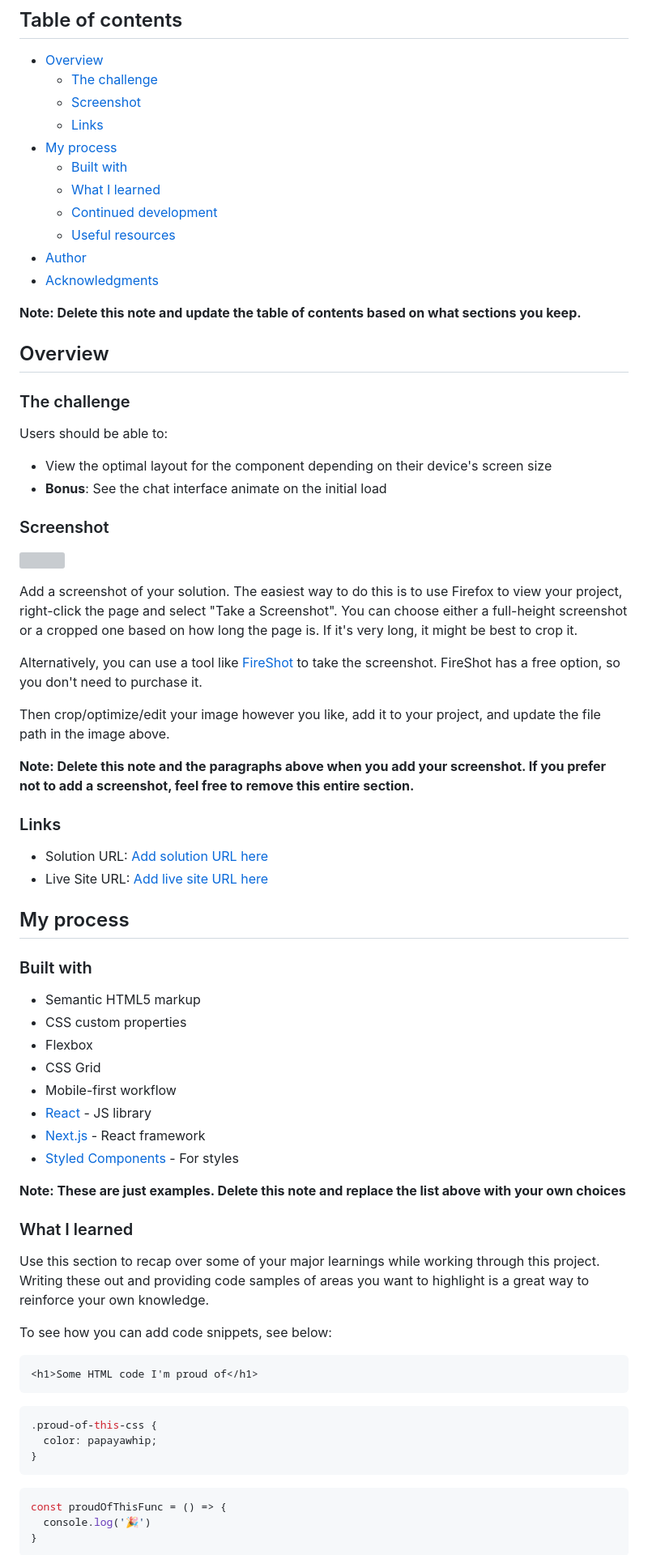
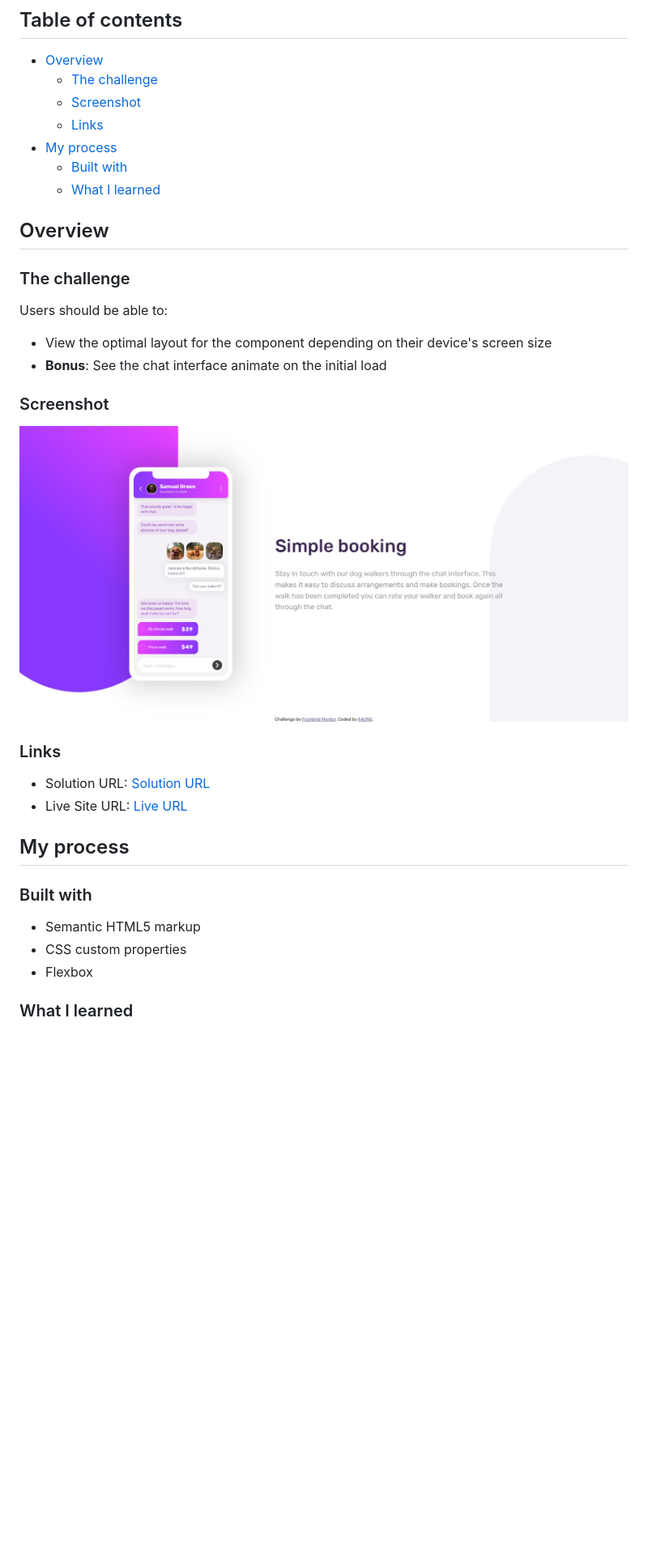
Before and after one commit to K4UNG/project-6-chat-app-illustration, a Markdown page: README.md, the part around the change printed below. Shown: that part at 81% size. Rendered like a GitHub page; pictures changed too: images/screenshot.png (added); blank space fills up the shorter version; grey boxes are pictures that could not be loaded.

````diff
--- a/README.md
+++ b/README.md
@@ -11,12 +11,6 @@ This is a solution to the [Chat app CSS illustration challenge on Frontend Mento
 - [My process](#my-process)
   - [Built with](#built-with)
   - [What I learned](#what-i-learned)
-  - [Continued development](#continued-development)
-  - [Useful resources](#useful-resources)
-- [Author](#author)
-- [Acknowledgments](#acknowledgments)
-
-**Note: Delete this note and update the table of contents based on what sections you keep.**
 
 ## Overview
 
@@ -29,20 +23,12 @@ Users should be able to:
 
 ### Screenshot
 
-![](./screenshot.jpg)
-
-Add a screenshot of your solution. The easiest way to do this is to use Firefox to view your project, right-click the page and select "Take a Screenshot". You can choose either a full-height screenshot or a cropped one based on how long the page is. If it's very long, it might be best to crop it.
-
-Alternatively, you can use a tool like [FireShot](https://getfireshot.com/) to take the screenshot. FireShot has a free option, so you don't need to purchase it.
-
-Then crop/optimize/edit your image however you like, add it to your project, and update the file path in the image above.
-
-**Note: Delete this note and the paragraphs above when you add your screenshot. If you prefer not to add a screenshot, feel free to remove this entire section.**
+![](images/screenshot.png)
 
 ### Links
 
-- Solution URL: [Add solution URL here](https://your-solution-url.com)
-- Live Site URL: [Add live site URL here](https://your-live-site-url.com)
+- Solution URL: [Solution URL](https://github.com/K4UNG/project-6-chat-app-illustration)
+- Live Site URL: [Live URL](https://k4ung6.netlify.app/)
 
 ## My process
 
@@ -51,31 +37,6 @@ Then crop/optimize/edit your image however you like, add it to your project, and
 - Semantic HTML5 markup
 - CSS custom properties
 - Flexbox
-- CSS Grid
-- Mobile-first workflow
-- [React](https://reactjs.org/) - JS library
-- [Next.js](https://nextjs.org/) - React framework
-- [Styled Components](https://styled-components.com/) - For styles
-
-**Note: These are just examples. Delete this note and replace the list above with your own choices**
 
 ### What I learned
 
-Use this section to recap over some of your major learnings while working through this project. Writing these out and providing code samples of areas you want to highlight is a great way to reinforce your own knowledge.
-
-To see how you can add code snippets, see below:
-
-```html
-<h1>Some HTML code I'm proud of</h1>
-```
-```css
-.proud-of-this-css {
-  color: papayawhip;
-}
-```
-```js
-const proudOfThisFunc = () => {
-  console.log('🎉')
-}
-```
-
````
Also changed, not shown: other parts of README.md (+1 -30 lines).
